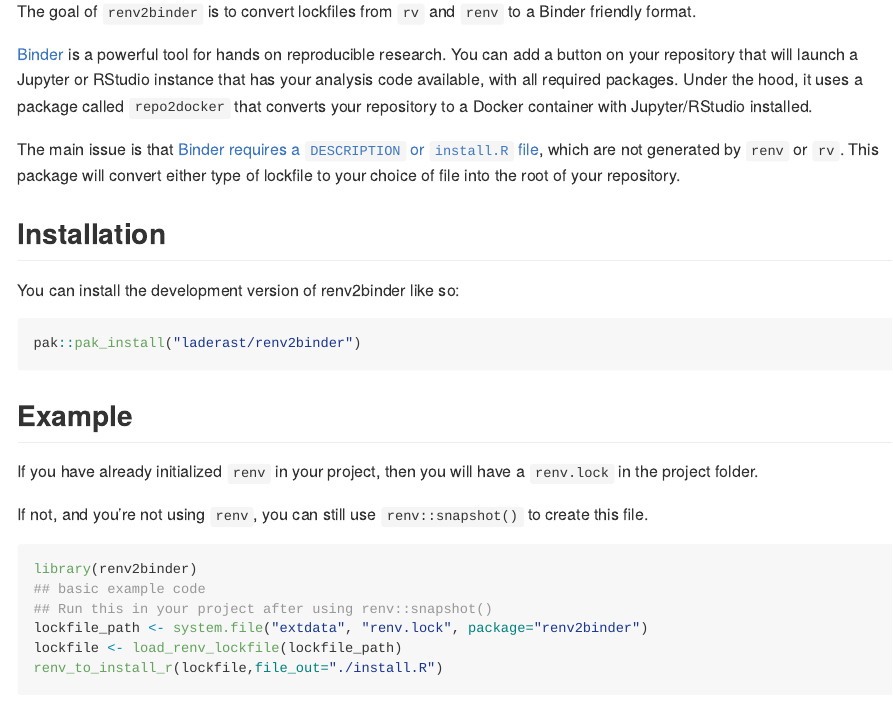
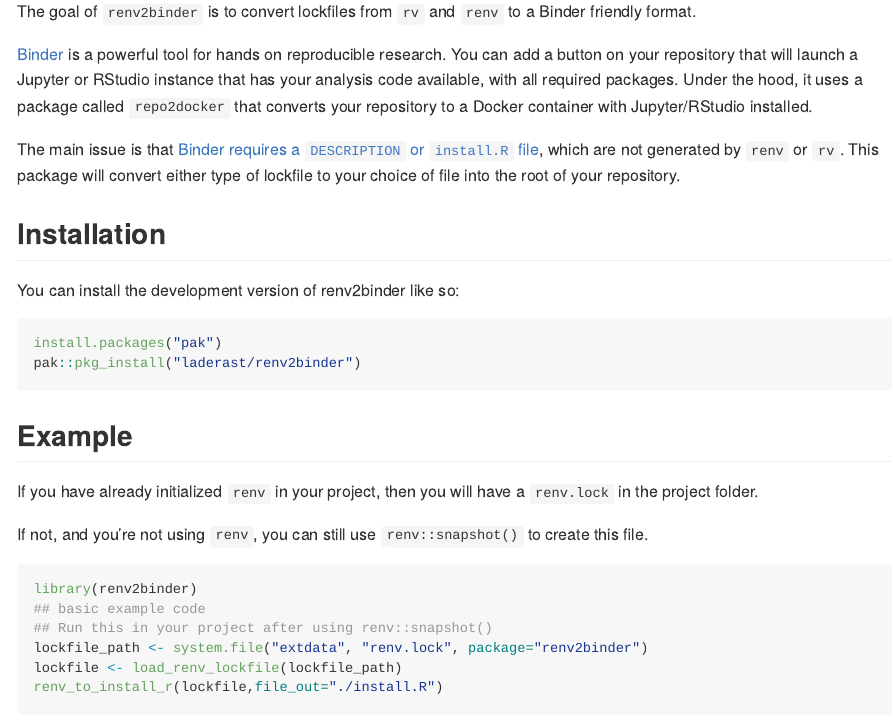
Before and after one commit to laderast/renv2binder, an R Markdown document (README.Rmd): the page in a window 1100 px wide, from 110 px down. The pictures show the output file README.md that the author committed with the source, drawn offline in the style of GitHub.

Commit message:
fixing pak command

````diff
--- a/README.Rmd
+++ b/README.Rmd
@@ -29,7 +29,8 @@
 You can install the development version of renv2binder like so:
 
 ``` r
-pak::pak_install("laderast/renv2binder")
+install.packages("pak")
+pak::pkg_install("laderast/renv2binder")
 ```
 
 ## Example
````
Also changed, not shown: README.md.
